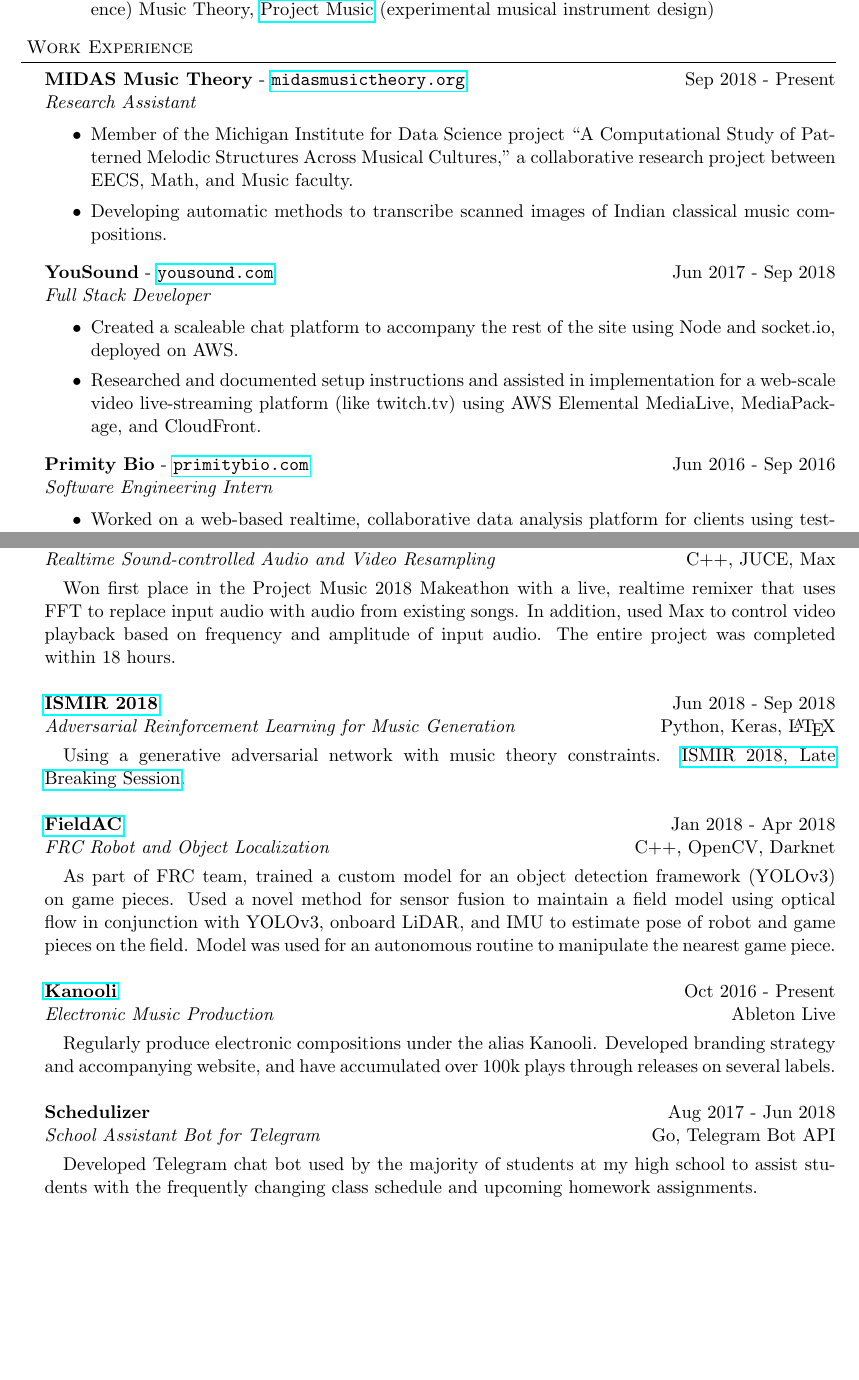
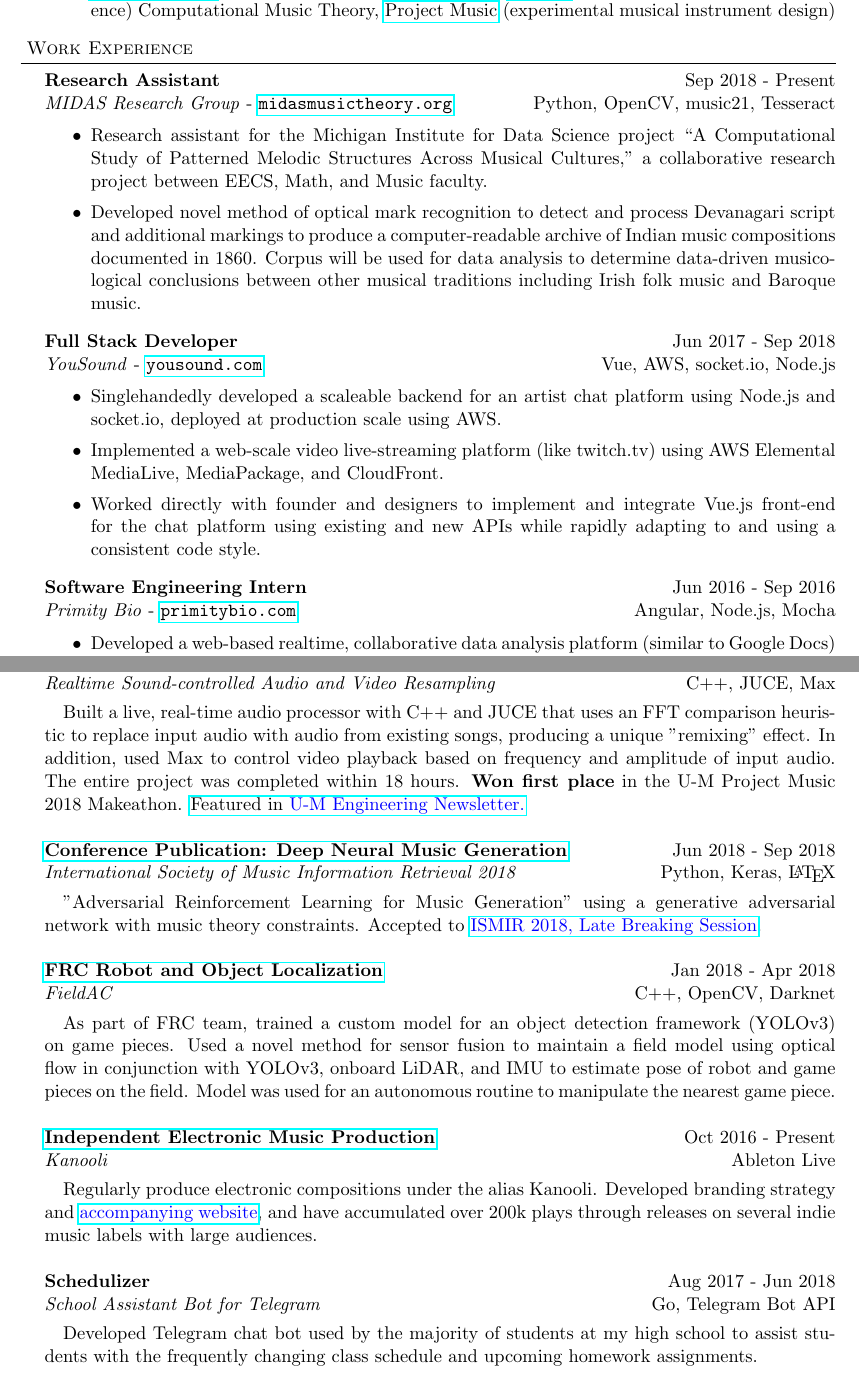
Before and after one commit to nacgarg/resume, a LaTeX CV (resume.tex): two parts of pages 1 and 2 of 2, joined at a grey line, cut so that both start at the same text, the shorter picture padded with empty space. Compiled offline with pdfLaTeX.

Commit message:
Update resume.tex

```diff
--- a/resume.tex
+++ b/resume.tex
@@ -15,6 +15,10 @@
 	\vspace*{-6pt} \lineunder
 }
 
+
+\usepackage{xcolor}
+\DeclareUrlCommand{\bulurl}{\def\UrlFont{\color{blue}\ulined}}
+
 \begin{document}
 \vspace*{-30pt}
 
@@ -32,6 +36,3 @@
 \begin{itemize}
 	\setlength{\itemindent}{-3mm}
 	\item[] \textit{B.S.E. in Computer Science (expected)}\vspace{-3mm}
-	\item[] \textit{B.F.A. in Performing Arts Technology (expected)}
-	\item[] Relevant Coursework: \\ Programming and Introductory Data Structures (\textsc{eecs 280}), Calculus II (\textsc{math 116}) at U-M \\ Advanced Machine Learning, Differential Equations, Advanced Mechanics in high school
-	\item[] Clubs and Organizations:\\ \href{https://umautonomy.com/}{UM::Autonomy} (autonomous vehicle design team), \href{http://www.midasmusictheory.org/}{MIDAS} (Michigan Institute of Data Science) Music Theory, \href{https://michiganprojectmusic.github.io/index.html}{Project Music} (experimental musical instrument design)
@@ -38,31 +43,34 @@
+	\item[] Clubs and Organizations:\\ \href{https://umautonomy.com/}{UM::Autonomy} (autonomous vehicle design team), \href{http://www.midasmusictheory.org/}{MIDAS} (Michigan Institute of Data Science) Computational Music Theory, \href{https://michiganprojectmusic.github.io/index.html}{Project Music} (experimental musical instrument design)
 \end{itemize}
 
 \noindent
 \header{Work Experience}
 \noindent
-\textbf{MIDAS Music Theory} - \url{midasmusictheory.org} \hfill Sep 2018 - Present\\
-\textit{Research Assistant} \\
+\textbf{Research Assistant} \hfill Sep 2018 - Present\\
+\textit{MIDAS Research Group} - \href{https://midasmusictheory.org}{\texttt{midasmusictheory.org}} \hfill Python, OpenCV, music21, Tesseract\\
 \vspace{-6mm}
 \begin{itemize} \itemsep 0.1pt
-	\item Member of the Michigan Institute for Data Science project “A Computational Study of Patterned Melodic Structures Across Musical Cultures,” a collaborative research project between EECS, Math, and Music faculty.
-	\item Developing automatic methods to transcribe scanned images of Indian classical music compositions.
+	\item Research assistant for the Michigan Institute for Data Science project “A Computational Study of Patterned Melodic Structures Across Musical Cultures,” a collaborative research project between EECS, Math, and Music faculty.
+	\item Developed novel method of optical mark recognition to detect and process Devanagari script and additional markings to produce a computer-readable archive of Indian music compositions documented in 1860. Corpus will be used for data analysis to determine data-driven musicological conclusions between other musical traditions including Irish folk music and Baroque music.
 \end{itemize}
 
 \noindent
-\textbf{YouSound} - \url{yousound.com} \hfill Jun 2017 - Sep 2018\\
-\textit{Full Stack Developer} \\
+\textbf{Full Stack Developer} \hfill Jun 2017 - Sep 2018\\
+\textit{YouSound} - \href{https://yousound.com/}{\texttt{yousound.com}} \hfill Vue, AWS, socket.io, Node.js \\
 \vspace{-6mm}
 \begin{itemize} \itemsep 0.1pt
-	\item Created a scaleable chat platform to accompany the rest of the site using Node and socket.io, deployed on AWS.
-	\item Researched and documented setup instructions and assisted in implementation for a web-scale video live-streaming platform (like twitch.tv) using AWS Elemental MediaLive, MediaPackage, and CloudFront.
+	\item Singlehandedly developed a scaleable backend for an artist chat platform using Node.js and socket.io, deployed at production scale using AWS.
+	\item Implemented a web-scale video live-streaming platform (like twitch.tv) using AWS Elemental MediaLive, MediaPackage, and CloudFront.
+    \item Worked directly with founder and designers to implement and integrate Vue.js front-end for the chat platform using existing and new APIs while rapidly adapting to and using a consistent code style.
 \end{itemize}
 
 \noindent
-\textbf{Primity Bio} - \url{primitybio.com} \hfill Jun 2016 - Sep 2016\\
-\textit{Software Engineering Intern} \\
+\textbf{Software Engineering Intern} \hfill Jun 2016 - Sep 2016\\
+\textit{Primity Bio} - \href{https://primitybio.com}{\texttt{primitybio.com}} \hfill Angular, Node.js, Mocha \\
 \vspace{-6mm}
 \begin{itemize} \itemsep 0.1pt
-	\item Worked on a web-based realtime, collaborative data analysis platform for clients using test-based development with Node, Angular, and MongoDB.
+	\item Developed a web-based realtime, collaborative data analysis platform (similar to Google Docs) for clients to view flow cytometry data.
+	\item Used test-based (Mocha) development with Node, Angular, and MongoDB.
 	\item This work was presented at an FDA conference in Washington, D.C.
 \end{itemize}
 
@@ -72,36 +80,37 @@
 \noindent
-\href{https://github.com/nacgarg/music-makeathon}{\textbf{Music Makeathon}} \hfill Oct 2018\\
+\href{https://github.com/nacgarg/music-makeathon}{\textbf{Music Makeathon: 1st Place}} \hfill Oct 2018\\
 \textit{Realtime Sound-controlled Audio and Video Resampling} \hfill C++, JUCE, Max \\
 \vspace{-25pt}
 \begin{paragraph}{}
-	Won first place in the Project Music 2018 Makeathon with a live, realtime remixer that uses FFT to replace input audio with audio from existing songs. In addition, used Max to control video playback based on frequency and amplitude of input audio. The entire project was completed within 18 hours.\\
+	 Built a live, real-time audio processor with C++ and JUCE that uses an FFT comparison heuristic to replace input audio with audio from existing songs, producing a unique "remixing" effect. In addition, used Max to control video playback based on frequency and amplitude of input audio. The entire project was completed within 18 hours. \textbf{Won first place} in the U-M Project Music 2018 Makeathon.
+	 \href{https://news.engin.umich.edu/2018/12/hacking-the-perfect-melody/}{Featured in \color{blue}{U-M Engineering Newsletter.}} \\
 \end{paragraph}
 
 
 \noindent
-\href{http://ismir2018.ircam.fr/pages/events-lbd.html}{\textbf{ISMIR 2018}} \hfill Jun 2018 - Sep 2018\\
-\textit{Adversarial Reinforcement Learning for Music Generation} \hfill Python, Keras, \LaTeX\\
+\href{http://ismir2018.ircam.fr/pages/events-lbd.html}{\textbf{Conference Publication: Deep Neural Music Generation}} \hfill Jun 2018 - Sep 2018\\
+\textit{International Society of Music Information Retrieval 2018} \hfill Python, Keras, \LaTeX\\
 \vspace{-25pt}
 \begin{paragraph}{}
 \begin{sloppypar}
-Using a generative adversarial network with music theory constraints. \href{http://ismir2018.ircam.fr/pages/events-lbd.html}{ISMIR 2018, Late Breaking Session}.\\
+"Adversarial Reinforcement Learning for Music Generation" using a generative adversarial network with music theory constraints. Accepted to \href{http://ismir2018.ircam.fr/pages/events-lbd.html}{\color{blue}{ISMIR 2018, Late Breaking Session}}.\\
 \end{sloppypar}
 \end{paragraph}
 
 \noindent
-\href{https://github.com/RoboticsTeam4904/FieldAC}{\textbf{FieldAC}} \hfill Jan 2018 - Apr 2018\\
-\textit{FRC Robot and Object Localization} \hfill C++, OpenCV, Darknet\\
+\href{https://github.com/RoboticsTeam4904/FieldAC}{\textbf{FRC Robot and Object Localization}} \hfill Jan 2018 - Apr 2018\\
+\textit{FieldAC} \hfill C++, OpenCV, Darknet\\
 \vspace{-25pt}
 \begin{paragraph}{}
 As part of FRC team, trained a custom model for an object detection framework (YOLOv3) on game pieces. Used a novel method for sensor fusion to maintain a field model using optical flow in conjunction with YOLOv3, onboard LiDAR, and IMU to estimate pose of robot and game pieces on the field. Model was used for an autonomous routine to manipulate the nearest game piece.\\
 \end{paragraph}
 
 \noindent
-\href{https://kanooli.com/}{\textbf{Kanooli}} \hfill Oct 2016 - Present\\
-\textit{Electronic Music Production} \hfill Ableton Live\\
+\href{https://kanooli.com/}{\textbf{Independent Electronic Music Production}} \hfill Oct 2016 - Present\\
+\textit{Kanooli} \hfill Ableton Live\\
 \vspace{-25pt}
 \begin{paragraph}{}
-	Regularly produce electronic compositions under the alias Kanooli. Developed branding strategy and accompanying website, and have accumulated over 100k plays through releases on several labels.\\
+	Regularly produce electronic compositions under the alias Kanooli. Developed branding strategy and \href{https://kanoo.li/}{\color{blue}{accompanying website}}, and have accumulated over 200k plays through releases on several indie music labels with large audiences.\\
 \end{paragraph}
 
 \noindent
```
Also changed, not shown: resume.tex (13 more changed lines).
